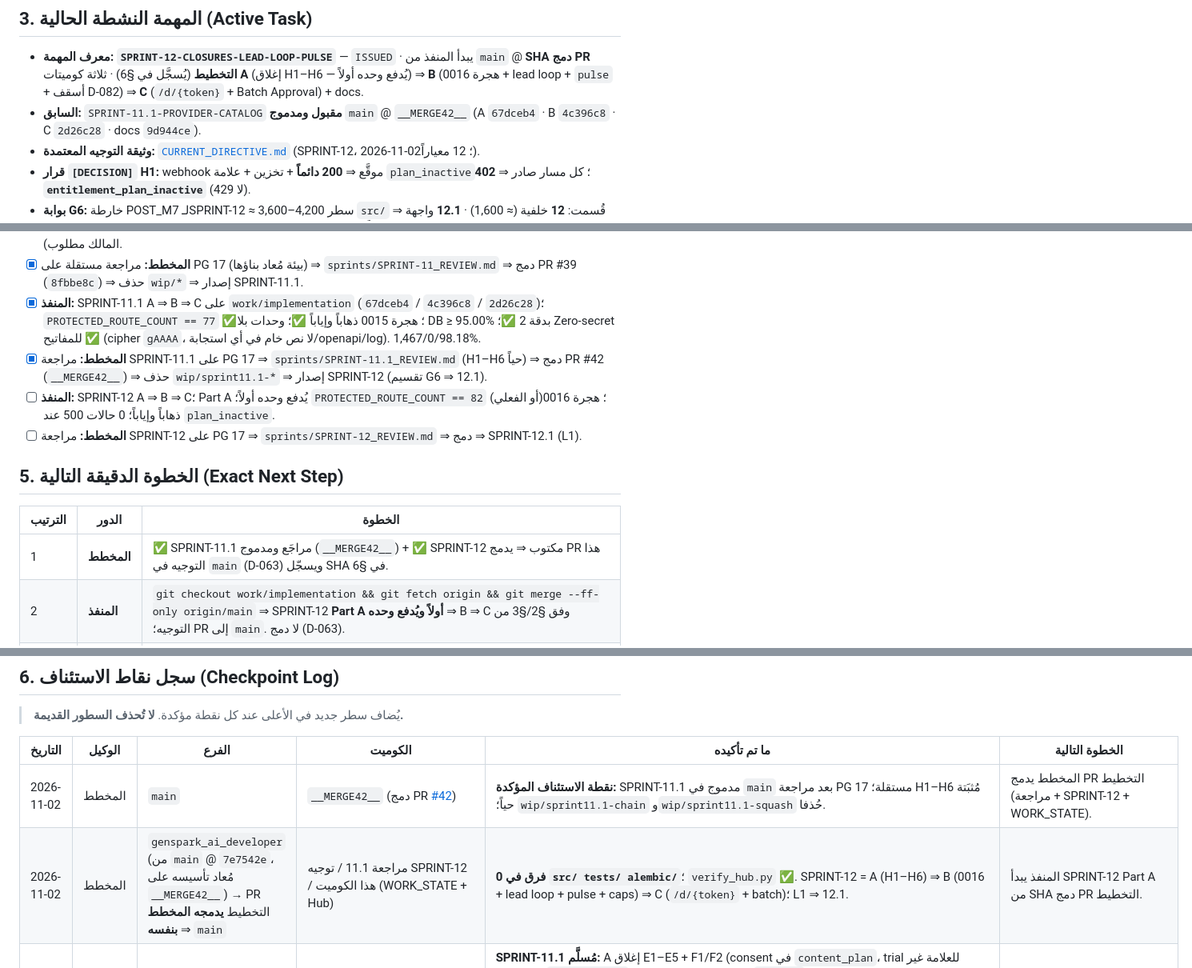
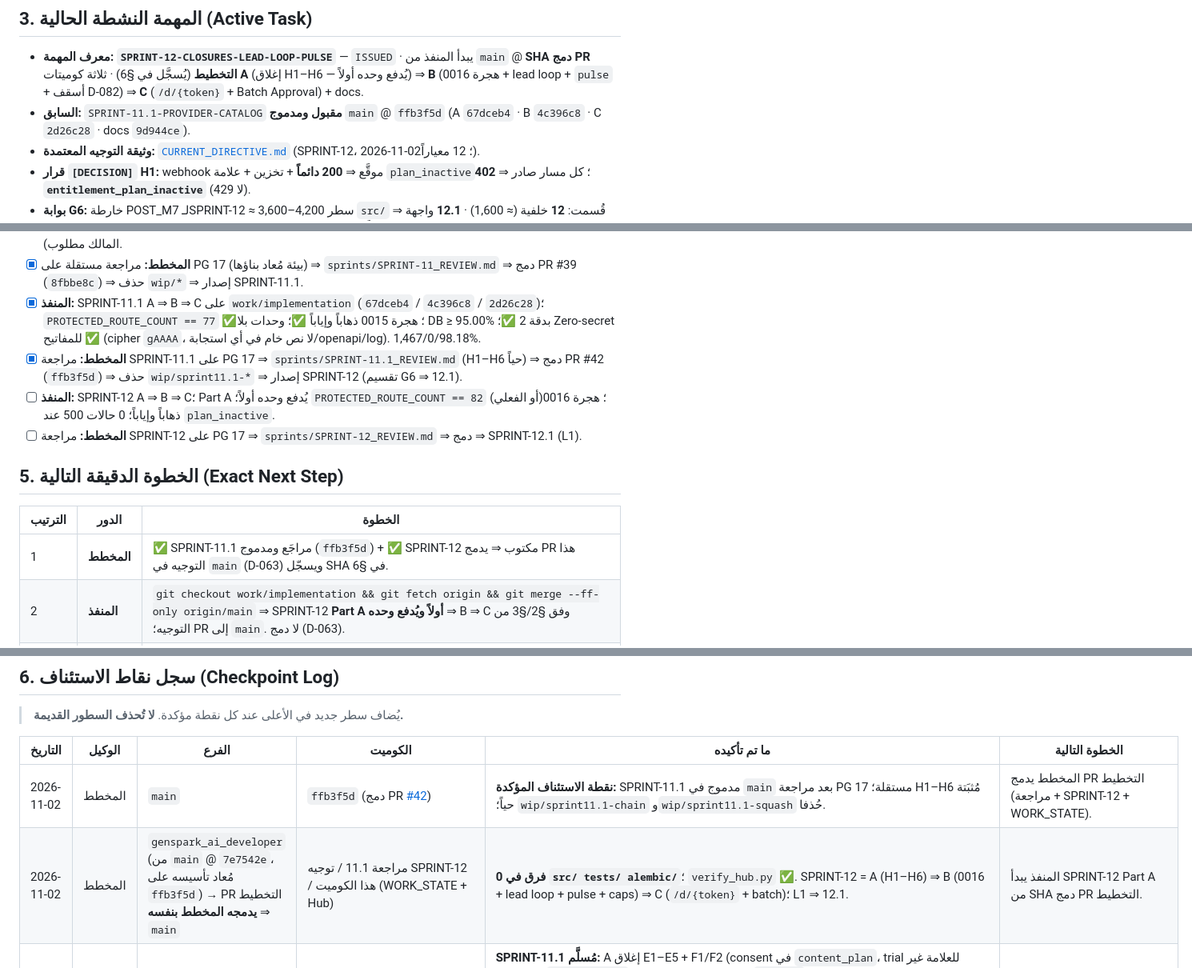
Before and after one commit to belalalibb/ai_agancy_markting, a Markdown page: WORK_STATE.md, 3 parts joined by grey strips. Shown at 80% size. GitHub-like rendering.

Commit message:
docs: record PR #42 merge SHA ffb3f5d

```diff
--- a/WORK_STATE.md
+++ b/WORK_STATE.md
@@ -80,7 +80,7 @@
 ## 3. المهمة النشطة الحالية (Active Task)
 
 - **معرف المهمة:** **`SPRINT-12-CLOSURES-LEAD-LOOP-PULSE`** — `ISSUED` · يبدأ المنفذ من `main` @ **SHA دمج PR التخطيط** (يُسجَّل في §6) · ثلاثة كوميتات **A** (إغلاق H1–H6 — يُدفع وحده أولاً) ⇒ **B** (هجرة 0016 + lead loop + `pulse` + أسقف D-082) ⇒ **C** (`/d/{token}` + Batch Approval) + docs.
-- **السابق:** `SPRINT-11.1-PROVIDER-CATALOG` **مقبول ومدموج** `main` @ `__MERGE42__` (A `67dceb4` · B `4c396c8` · C `2d26c28` · docs `9d944ce`).
+- **السابق:** `SPRINT-11.1-PROVIDER-CATALOG` **مقبول ومدموج** `main` @ `ffb3f5d` (A `67dceb4` · B `4c396c8` · C `2d26c28` · docs `9d944ce`).
 - **وثيقة التوجيه المعتمدة:** [`CURRENT_DIRECTIVE.md`](./CURRENT_DIRECTIVE.md) (SPRINT-12، 2026-11-02؛ 12 معياراً).
 - **قرار `[DECISION]` H1:** webhook موقَّع ⇒ **200 دائماً** + تخزين + علامة `plan_inactive`؛ كل مسار صادر ⇒ **402 `entitlement_plan_inactive`** (لا 429).
 - **بوابة G6:** خارطة POST_M7 لـSPRINT-12 ≈ 3,600–4,200 سطر `src/` ⇒ قُسمت: **12** خلفية (≈ 1,600) · **12.1** واجهة L1 (Jinja2 BSD-3 + htmx 0BSD + Pico MIT + Umami MIT — تراخيص مُتحقَّقة D-054 عبر GitHub API).
@@ -96,7 +96,7 @@
 - [x] **المنفذ:** سلّم A ⇒ B ⇒ C على `work/implementation` وفق §3 من التوجيه؛ `PROTECTED_ROUTE_COUNT == 66` ✅؛ هجرات 0013/0014 ذهاباً وإياباً على PG 17 ✅؛ 1,331/0/98.11% ✅ (صمّام §5-6: تجاوز خام موثَّق في §6 — قرار المالك مطلوب).
 - [x] **المخطط:** مراجعة مستقلة على PG 17 (بيئة مُعاد بناؤها) ⇒ `sprints/SPRINT-11_REVIEW.md` ⇒ دمج PR #39 (`8fbbe8c`) ⇒ حذف `wip/*` ⇒ إصدار SPRINT-11.1.
 - [x] **المنفذ:** SPRINT-11.1 A ⇒ B ⇒ C على `work/implementation` (`67dceb4` / `4c396c8` / `2d26c28`)؛ `PROTECTED_ROUTE_COUNT == 77` ✅؛ هجرة 0015 ذهاباً وإياباً ✅؛ وحدات بلا DB ≥ 95.00% بدقة 2 ✅؛ Zero-secret للمفاتيح ✅ (cipher `gAAAA`، لا نص خام في أي استجابة/openapi/log). 1,467/0/98.18%.
-- [x] **المخطط:** مراجعة SPRINT-11.1 على PG 17 ⇒ `sprints/SPRINT-11.1_REVIEW.md` (H1–H6 حياً) ⇒ دمج PR #42 (`__MERGE42__`) ⇒ حذف `wip/sprint11.1-*` ⇒ إصدار SPRINT-12 (تقسيم G6 ⇒ 12.1).
+- [x] **المخطط:** مراجعة SPRINT-11.1 على PG 17 ⇒ `sprints/SPRINT-11.1_REVIEW.md` (H1–H6 حياً) ⇒ دمج PR #42 (`ffb3f5d`) ⇒ حذف `wip/sprint11.1-*` ⇒ إصدار SPRINT-12 (تقسيم G6 ⇒ 12.1).
 - [ ] **المنفذ:** SPRINT-12 A ⇒ B ⇒ C؛ Part A يُدفع وحده أولاً؛ `PROTECTED_ROUTE_COUNT == 82` (أو الفعلي)؛ هجرة 0016 ذهاباً وإياباً؛ 0 حالات 500 عند `plan_inactive`.
 - [ ] **المخطط:** مراجعة SPRINT-12 على PG 17 ⇒ `sprints/SPRINT-12_REVIEW.md` ⇒ دمج ⇒ SPRINT-12.1 (L1).
 
@@ -104,7 +104,7 @@
 
 | الترتيب | الدور | الخطوة |
 |---|---|---|
-| 1 | **المخطط** | ✅ SPRINT-11.1 مراجَع ومدموج (`__MERGE42__`) + ✅ SPRINT-12 مكتوب ⇒ يدمج PR هذا التوجيه في `main` (D-063) ويسجّل SHA في §6. |
+| 1 | **المخطط** | ✅ SPRINT-11.1 مراجَع ومدموج (`ffb3f5d`) + ✅ SPRINT-12 مكتوب ⇒ يدمج PR هذا التوجيه في `main` (D-063) ويسجّل SHA في §6. |
 | 2 | **المنفذ** | `git checkout work/implementation && git fetch origin && git merge --ff-only origin/main` ⇒ SPRINT-12 **Part A أولاً ويُدفع وحده** ⇒ B ⇒ C وفق §2/§3 من التوجيه؛ PR إلى `main`. لا دمج (D-063). |
 | 3 | **المالك** | 🔑 **تدوير توكن GitHub (الطلب ≥ السادس عشر)** + حماية فرع `main`؛ 🔴 **الحظر التشغيلي الثلاثي** حتى دمج Part A (لا كتالوج/لا مشرف/لا suspend). |
 | 4 | **المخطط** | بعد تسليم المنفذ: مراجعة مستقلة على PG 17 ⇒ `SPRINT-12_REVIEW.md` ⇒ دمج ⇒ إصدار **SPRINT-12.1** (L1 الست + Umami + Playbooks). |
@@ -119,8 +119,8 @@
 
 | التاريخ | الوكيل | الفرع | الكوميت | ما تم تأكيده | الخطوة التالية |
 |---|---|---|---|---|---|
-| 2026-11-02 | المخطط | `main` | `__MERGE42__` (دمج PR [#42](https://github.com/belalalibb/ai_agancy_markting/pull/42)) | **نقطة الاستئناف المؤكدة:** SPRINT-11.1 مدموج في `main` بعد مراجعة PG 17 مستقلة؛ H1–H6 مُثبَتة حياً؛ `wip/sprint11.1-chain` و`wip/sprint11.1-squash` حُذفا. | المخطط يدمج PR التخطيط (مراجعة + SPRINT-12 + WORK_STATE). |
-| 2026-11-02 | المخطط | `genspark_ai_developer` (من `main` @ `7e7542e`، مُعاد تأسيسه على `__MERGE42__`) → PR التخطيط **يدمجه المخطط بنفسه** ⇒ `main` | مراجعة 11.1 / توجيه SPRINT-12 / هذا الكوميت (WORK_STATE + Hub) | **0 فرق في `src/ tests/ alembic/`**؛ `verify_hub.py` ✅. SPRINT-12 = A (H1–H6) ⇒ B (0016 + lead loop + pulse + caps) ⇒ C (`/d/{token}` + batch)؛ L1 ⇒ 12.1. | المنفذ يبدأ SPRINT-12 Part A من SHA دمج PR التخطيط. |
+| 2026-11-02 | المخطط | `main` | `ffb3f5d` (دمج PR [#42](https://github.com/belalalibb/ai_agancy_markting/pull/42)) | **نقطة الاستئناف المؤكدة:** SPRINT-11.1 مدموج في `main` بعد مراجعة PG 17 مستقلة؛ H1–H6 مُثبَتة حياً؛ `wip/sprint11.1-chain` و`wip/sprint11.1-squash` حُذفا. | المخطط يدمج PR التخطيط (مراجعة + SPRINT-12 + WORK_STATE). |
+| 2026-11-02 | المخطط | `genspark_ai_developer` (من `main` @ `7e7542e`، مُعاد تأسيسه على `ffb3f5d`) → PR التخطيط **يدمجه المخطط بنفسه** ⇒ `main` | مراجعة 11.1 / توجيه SPRINT-12 / هذا الكوميت (WORK_STATE + Hub) | **0 فرق في `src/ tests/ alembic/`**؛ `verify_hub.py` ✅. SPRINT-12 = A (H1–H6) ⇒ B (0016 + lead loop + pulse + caps) ⇒ C (`/d/{token}` + batch)؛ L1 ⇒ 12.1. | المنفذ يبدأ SPRINT-12 Part A من SHA دمج PR التخطيط. |
 | 2026-11-02 | المنفذ | `work/implementation` (من `main` @ `7e7542e`) → PR إلى `main` | A `67dceb4` / B `4c396c8` / C `2d26c28` / docs (هذا الكوميت) | **SPRINT-11.1 مُسلَّم:** A إغلاق E1–E5 + F1/F2 (consent في `content_plan`، trial للعلامة غير المخزَّنة + `CounterGuard` ports، نقل consent إلى `tenancy`، رموز الحجز، `referral_self_tenant` 422، `--cov-precision=2`)؛ B كتالوج D-077 (0015، `ProviderCatalog`/`CatalogPriceTable`/`CredentialResolver`/`CatalogGatewayResolver` + fallback، `netguard`، مفتاح قتل)؛ C `/admin/ai/*` 11 مساراً + probe + `catalog/REMOVABILITY.md` + عزل. 1,467/0/98.18% على PG 17 UTF8؛ 77 مساراً محمياً؛ greps 0؛ صمّام §5-6 موثَّق (+32 سطراً فعلياً). | **المخطط:** مراجعة مستقلة على PG 17 ⇒ `sprints/SPRINT-11.1_REVIEW.md` ⇒ قرار الصمّام ⇒ دمج ⇒ SPRINT-12. |
 | 2026-11-02 | المخطط | `main` | `2047e47` (دمج PR [#40](https://github.com/belalalibb/ai_agancy_markting/pull/40)) | **نقطة الاستئناف المؤكدة:** SPRINT-11.1 مدموج في `main`؛ `verify_hub` ✅ 57 وثيقة؛ 0 فرق في `src/ tests/ alembic/ pyproject.toml`؛ `wip/*` = 0. | **المنفذ:** `git checkout work/implementation && git fetch origin && git merge --ff-only origin/main` ثم SPRINT-11.1 Part A. |
 | 2026-11-02 | المخطط | `genspark_ai_developer` (من `main` @ `8fbbe8c`) → PR التخطيط **يدمجه المخطط بنفسه** ⇒ `main` | `8aaff4d` (مراجعة) / `8b2b0e7` (توجيه 11.1) / هذا الكوميت (WORK_STATE + Hub) | **PR #39 دُمج بواسطة المخطط ⇒ `main` @ `8fbbe8c`** بعد مراجعة PG 17.11 UTF8 مستقلة: 1,331/0/98.11%، 110 تكامل، ruff ✅، `0014⇒0012⇒head` ✅، greps 0، 66 مساراً؛ E1–E5 + F1/F2 مُثبَتة بمِجسّ حي (غير مانعة) ⇒ `sprints/SPRINT-11_REVIEW.md`؛ `wip/*` ×7 حُذفت؛ **SPRINT-11.1 صدر** (`SPRINT_11_1_ISSUED`). | المنفذ يبدأ SPRINT-11.1 Part A من `main` @ SHA دمج هذا الـPR. |
```
Also changed, not shown: other parts of WORK_STATE.md (+1 -1 lines).
